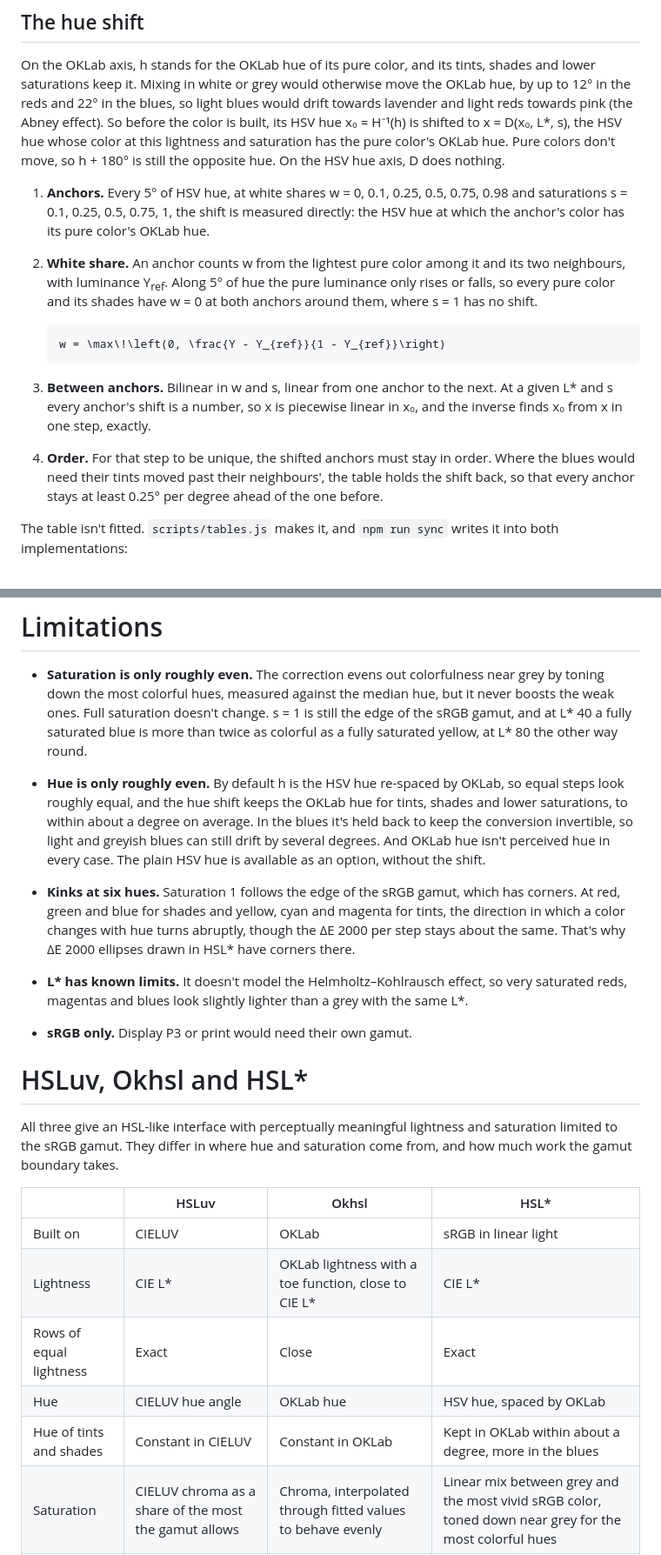
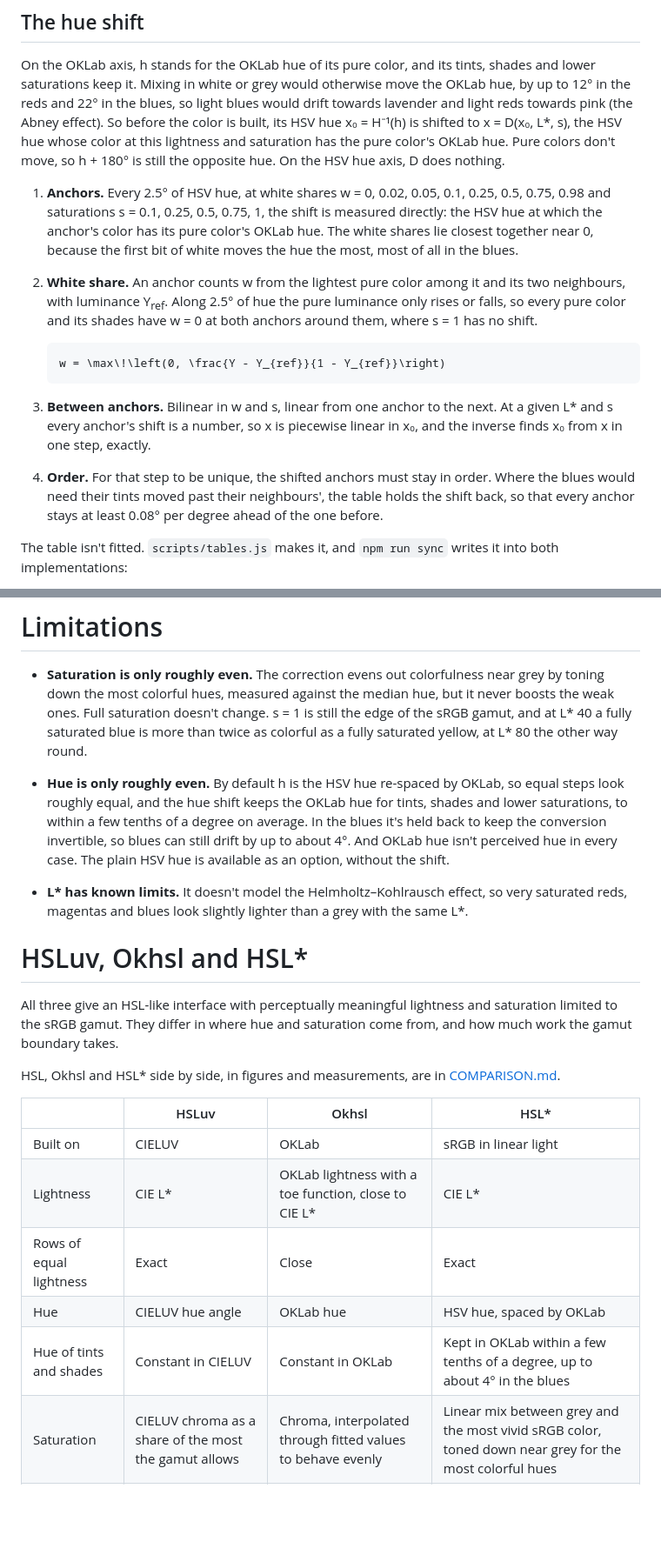
Before and after one commit to domizai/hsl-star, a Markdown page: README.md, 2 parts joined by grey strips. Shown at 87% size. Drawn GitHub-style; blank space fills up the shorter version.

Commit message:
add more hue correction steps

````diff
--- a/README.md
+++ b/README.md
@@ -49,9 +47,9 @@ H has no closed form, so the implementations tabulate it and interpolate linearl
 
 On the OKLab axis, h stands for the OKLab hue of its pure color, and its tints, shades and lower saturations keep it. Mixing in white or grey would otherwise move the OKLab hue, by up to 12° in the reds and 22° in the blues, so light blues would drift towards lavender and light reds towards pink (the Abney effect). So before the color is built, its HSV hue x₀ = H⁻¹(h) is shifted to x = D(x₀, L*, s), the HSV hue whose color at this lightness and saturation has the pure color's OKLab hue. Pure colors don't move, so h + 180° is still the opposite hue. On the HSV hue axis, D does nothing.
 
-1. **Anchors.** Every 5° of HSV hue, at white shares w = 0, 0.1, 0.25, 0.5, 0.75, 0.98 and saturations s = 0.1, 0.25, 0.5, 0.75, 1, the shift is measured directly: the HSV hue at which the anchor's color has its pure color's OKLab hue.
+1. **Anchors.** Every 2.5° of HSV hue, at white shares w = 0, 0.02, 0.05, 0.1, 0.25, 0.5, 0.75, 0.98 and saturations s = 0.1, 0.25, 0.5, 0.75, 1, the shift is measured directly: the HSV hue at which the anchor's color has its pure color's OKLab hue. The white shares lie closest together near 0, because the first bit of white moves the hue the most, most of all in the blues.
 
-2. **White share.** An anchor counts w from the lightest pure color among it and its two neighbours, with luminance Y<sub>ref</sub>. Along 5° of hue the pure luminance only rises or falls, so every pure color and its shades have w = 0 at both anchors around them, where s = 1 has no shift.
+2. **White share.** An anchor counts w from the lightest pure color among it and its two neighbours, with luminance Y<sub>ref</sub>. Along 2.5° of hue the pure luminance only rises or falls, so every pure color and its shades have w = 0 at both anchors around them, where s = 1 has no shift.
 
    ```math
    w = \max\!\left(0, \frac{Y - Y_{ref}}{1 - Y_{ref}}\right)
@@ -59,7 +57,7 @@ On the OKLab axis, h stands for the OKLab hue of its pure color, and its tints,
 
 3. **Between anchors.** Bilinear in w and s, linear from one anchor to the next. At a given L* and s every anchor's shift is a number, so x is piecewise linear in x₀, and the inverse finds x₀ from x in one step, exactly.
 
-4. **Order.** For that step to be unique, the shifted anchors must stay in order. Where the blues would need their tints moved past their neighbours', the table holds the shift back, so that every anchor stays at least 0.25° per degree ahead of the one before.
+4. **Order.** For that step to be unique, the shifted anchors must stay in order. Where the blues would need their tints moved past their neighbours', the table holds the shift back, so that every anchor stays at least 0.08° per degree ahead of the one before.
 
 The table isn't fitted. `scripts/tables.js` makes it, and `npm run sync` writes it into both implementations:
 
@@ -187,17 +183,15 @@ All mixing happens in linear light, where luminance is a weighted sum of the cha
 
 - **Saturation is only roughly even.** The correction evens out colorfulness near grey by toning down the most colorful hues, measured against the median hue, but it never boosts the weak ones. Full saturation doesn't change. s = 1 is still the edge of the sRGB gamut, and at L* 40 a fully saturated blue is more than twice as colorful as a fully saturated yellow, at L* 80 the other way round.
 
-- **Hue is only roughly even.** By default h is the HSV hue re-spaced by OKLab, so equal steps look roughly equal, and the hue shift keeps the OKLab hue for tints, shades and lower saturations, to within about a degree on average. In the blues it's held back to keep the conversion invertible, so light and greyish blues can still drift by several degrees. And OKLab hue isn't perceived hue in every case. The plain HSV hue is available as an option, without the shift.
-
-- **Kinks at six hues.** Saturation 1 follows the edge of the sRGB gamut, which has corners. At red, green and blue for shades and yellow, cyan and magenta for tints, the direction in which a color changes with hue turns abruptly, though the ΔE 2000 per step stays about the same. That's why ΔE 2000 ellipses drawn in HSL* have corners there.
+- **Hue is only roughly even.** By default h is the HSV hue re-spaced by OKLab, so equal steps look roughly equal, and the hue shift keeps the OKLab hue for tints, shades and lower saturations, to within a few tenths of a degree on average. In the blues it's held back to keep the conversion invertible, so blues can still drift by up to about 4°. And OKLab hue isn't perceived hue in every case. The plain HSV hue is available as an option, without the shift.
 
 - **L\* has known limits.** It doesn't model the Helmholtz–Kohlrausch effect, so very saturated reds, magentas and blues look slightly lighter than a grey with the same L*.
-
-- **sRGB only.** Display P3 or print would need their own gamut.
 
 # HSLuv, Okhsl and HSL*
 
 All three give an HSL-like interface with perceptually meaningful lightness and saturation limited to the sRGB gamut. They differ in where hue and saturation come from, and how much work the gamut boundary takes.
+
+HSL, Okhsl and HSL* side by side, in figures and measurements, are in [COMPARISON.md](COMPARISON.md).
 
 | | HSLuv | Okhsl | HSL* |
 |---|---|---|---|
@@ -205,7 +199,7 @@ All three give an HSL-like interface with perceptually meaningful lightness and
 | Lightness | CIE L* | OKLab lightness with a toe function, close to CIE L* | CIE L* |
 | Rows of equal lightness | Exact | Close | Exact |
 | Hue | CIELUV hue angle | OKLab hue | HSV hue, spaced by OKLab |
-| Hue of tints and shades | Constant in CIELUV | Constant in OKLab | Kept in OKLab within about a degree, more in the blues |
+| Hue of tints and shades | Constant in CIELUV | Constant in OKLab | Kept in OKLab within a few tenths of a degree, up to about 4° in the blues |
 | Saturation | CIELUV chroma as a share of the most the gamut allows | Chroma, interpolated through fitted values to behave evenly | Linear mix between grey and the most vivid sRGB color, toned down near grey for the most colorful hues |
 | Gamut boundary | Ray intersected with six lines per lightness | Approximated with fitted functions | Built into the construction |
 | Round trip | Exact, up to rounding (about 10⁻¹³) | Close, within about 10⁻⁷ | Exact, up to rounding (about 10⁻¹⁴) |
````
Also changed, not shown: other parts of README.md (+1 -5 lines), CHANGELOG.md (+1 -1 lines), COMPARISON.md (added, +102 -0 lines), assets/comparison-lightness.png (added), assets/hsl-vs-hsl-star.png, 14 other files.
